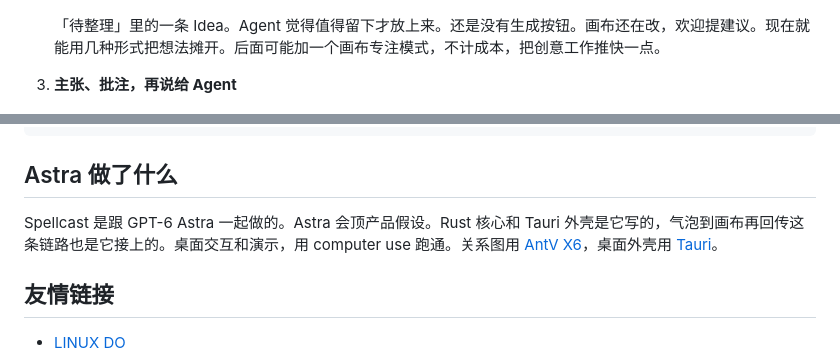
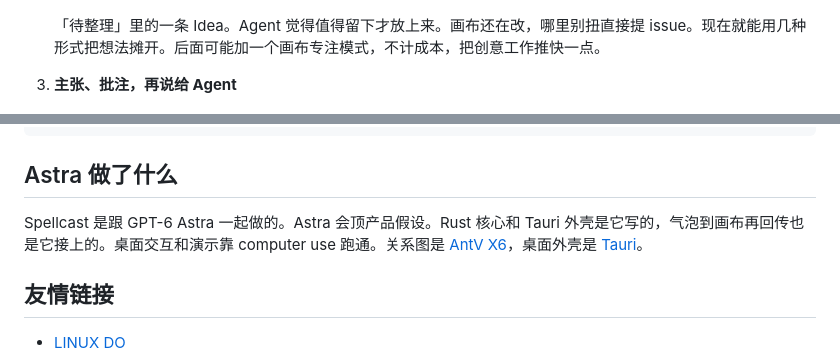
Before and after one commit to Vanyangyang/spellcast, a Markdown page: README.zh-CN.md, 2 parts joined by grey strips. Drawn GitHub-style.

```diff
--- a/README.zh-CN.md
+++ b/README.zh-CN.md
@@ -28,7 +28,7 @@ Spellcast 是给 coding agent 用的本地桌面应用。Agent 继续干活。
 
    ![画布上「待整理」里的一条 Idea 卡片](docs/media/01-canvas-idea.png)
 
-   「待整理」里的一条 Idea。Agent 觉得值得留下才放上来。还是没有生成按钮。画布还在改，欢迎提建议。现在就能用几种形式把想法摊开。后面可能加一个画布专注模式，不计成本，把创意工作推快一点。
+   「待整理」里的一条 Idea。Agent 觉得值得留下才放上来。画布还在改，哪里别扭直接提 issue。现在就能用几种形式把想法摊开。后面可能加一个画布专注模式，不计成本，把创意工作推快一点。
 
 3. **主张、批注，再说给 Agent**
 
@@ -121,7 +121,7 @@ npm run tauri -- build --bundles nsis
 
 ## Astra 做了什么
 
-Spellcast 是跟 GPT-6 Astra 一起做的。Astra 会顶产品假设。Rust 核心和 Tauri 外壳是它写的，气泡到画布再回传这条链路也是它接上的。桌面交互和演示，用 computer use 跑通。关系图用 [AntV X6](https://github.com/antvis/X6)，桌面外壳用 [Tauri](https://github.com/tauri-apps/tauri)。
+Spellcast 是跟 GPT-6 Astra 一起做的。Astra 会顶产品假设。Rust 核心和 Tauri 外壳是它写的，气泡到画布再回传也是它接上的。桌面交互和演示靠 computer use 跑通。关系图是 [AntV X6](https://github.com/antvis/X6)，桌面外壳是 [Tauri](https://github.com/tauri-apps/tauri)。
 
 ## 友情链接
 
```
Also changed, not shown: other parts of README.zh-CN.md (+19 -19 lines), README.md (+24 -24 lines).
